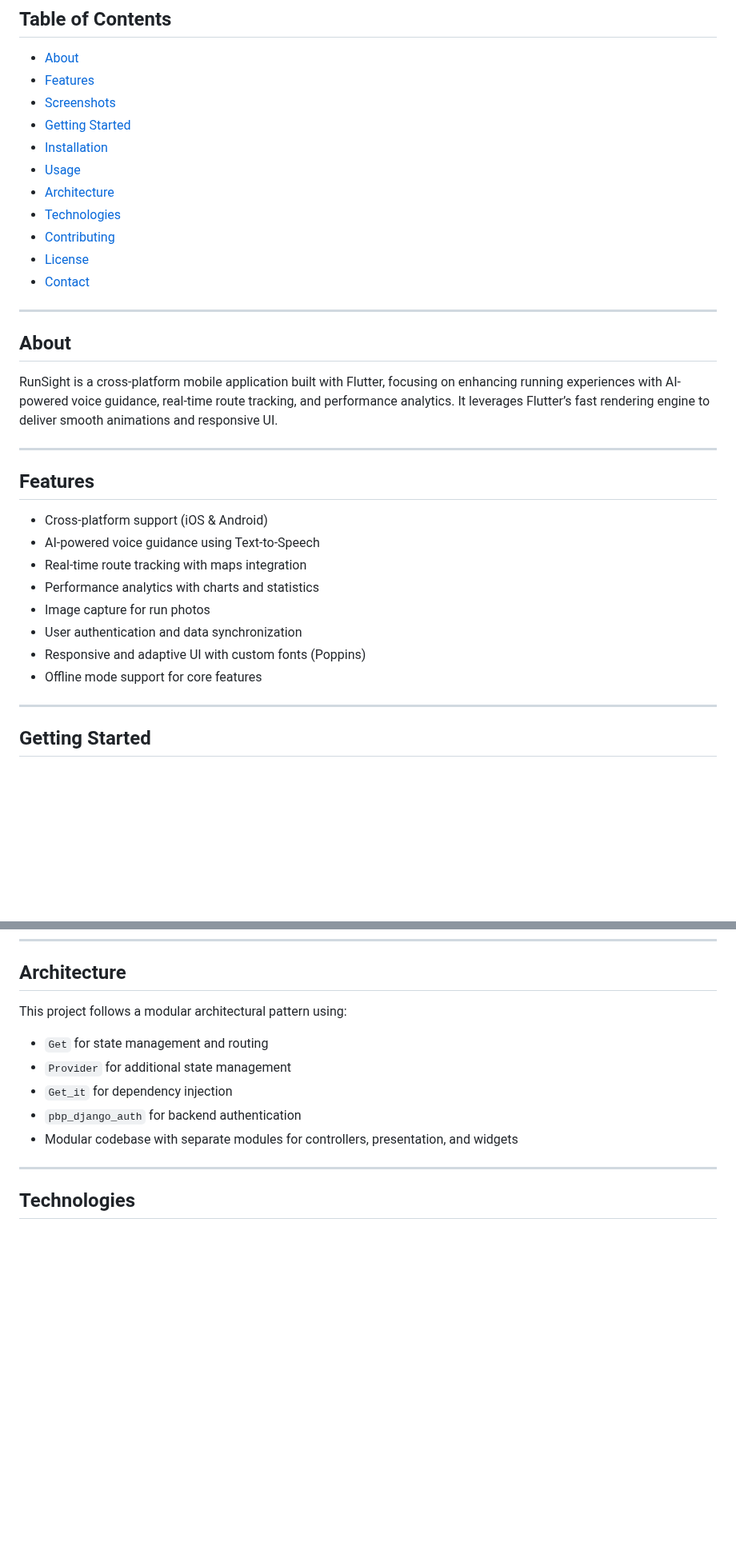
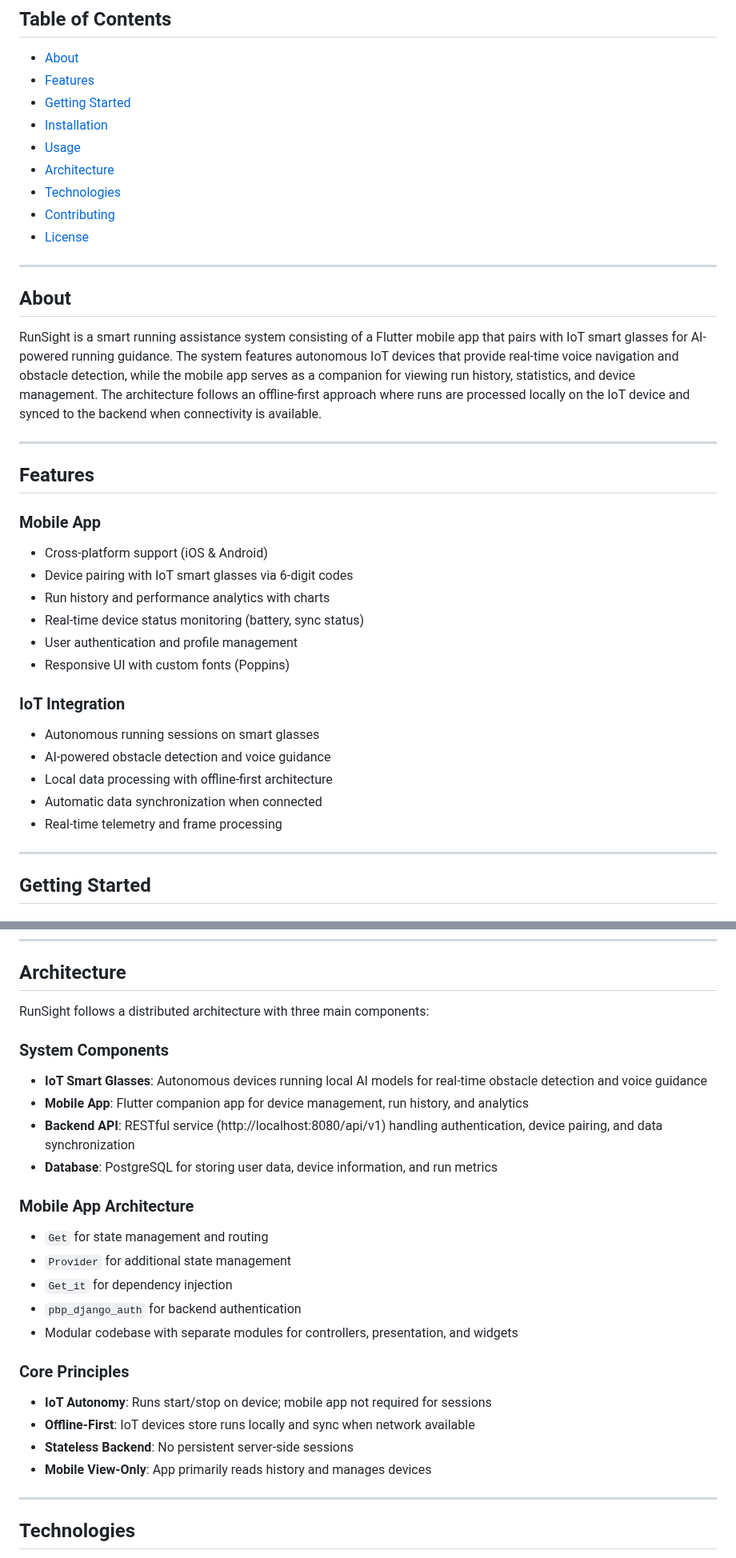
Before and after one commit to labmino/runsight-app, a Markdown page: README.md, 2 parts joined by grey strips. Shown at 80% size. Drawn GitHub-style; blank space fills up the shorter version.

Commit message:
docs: update README

```diff
--- a/README.md
+++ b/README.md
@@ -11,7 +11,6 @@ A smart running assistant Flutter mobile app with AI powered voice guidance and
 
 - [About](#about)
 - [Features](#features)
-- [Screenshots](#screenshots)
 - [Getting Started](#getting-started)
 - [Installation](#installation)
 - [Usage](#usage)
@@ -19,26 +18,31 @@ A smart running assistant Flutter mobile app with AI powered voice guidance and
 - [Technologies](#technologies)
 - [Contributing](#contributing)
 - [License](#license)
-- [Contact](#contact)
 
 ---
 
 ## About
 
-RunSight is a cross-platform mobile application built with Flutter, focusing on enhancing running experiences with AI-powered voice guidance, real-time route tracking, and performance analytics. It leverages Flutter’s fast rendering engine to deliver smooth animations and responsive UI.
+RunSight is a smart running assistance system consisting of a Flutter mobile app that pairs with IoT smart glasses for AI-powered running guidance. The system features autonomous IoT devices that provide real-time voice navigation and obstacle detection, while the mobile app serves as a companion for viewing run history, statistics, and device management. The architecture follows an offline-first approach where runs are processed locally on the IoT device and synced to the backend when connectivity is available.
 
 ---
 
 ## Features
 
+### Mobile App
 - Cross-platform support (iOS & Android)
-- AI-powered voice guidance using Text-to-Speech
-- Real-time route tracking with maps integration
-- Performance analytics with charts and statistics
-- Image capture for run photos
-- User authentication and data synchronization
-- Responsive and adaptive UI with custom fonts (Poppins)
-- Offline mode support for core features
+- Device pairing with IoT smart glasses via 6-digit codes
+- Run history and performance analytics with charts
+- Real-time device status monitoring (battery, sync status)
+- User authentication and profile management
+- Responsive UI with custom fonts (Poppins)
+
+### IoT Integration
+- Autonomous running sessions on smart glasses
+- AI-powered obstacle detection and voice guidance
+- Local data processing with offline-first architecture
+- Automatic data synchronization when connected
+- Real-time telemetry and frame processing
 
 ---
 
@@ -90,13 +94,26 @@ After launching the app, you can:
 
 ## Architecture
 
-This project follows a modular architectural pattern using:
+RunSight follows a distributed architecture with three main components:
 
+### System Components
+- **IoT Smart Glasses**: Autonomous devices running local AI models for real-time obstacle detection and voice guidance
+- **Mobile App**: Flutter companion app for device management, run history, and analytics
+- **Backend API**: RESTful service (http://localhost:8080/api/v1) handling authentication, device pairing, and data synchronization
+- **Database**: PostgreSQL for storing user data, device information, and run metrics
+
+### Mobile App Architecture
 * `Get` for state management and routing
 * `Provider` for additional state management
 * `Get_it` for dependency injection
 * `pbp_django_auth` for backend authentication
 * Modular codebase with separate modules for controllers, presentation, and widgets
+
+### Core Principles
+- **IoT Autonomy**: Runs start/stop on device; mobile app not required for sessions
+- **Offline-First**: IoT devices store runs locally and sync when network available
+- **Stateless Backend**: No persistent server-side sessions
+- **Mobile View-Only**: App primarily reads history and manages devices
 
 ---
 
```
